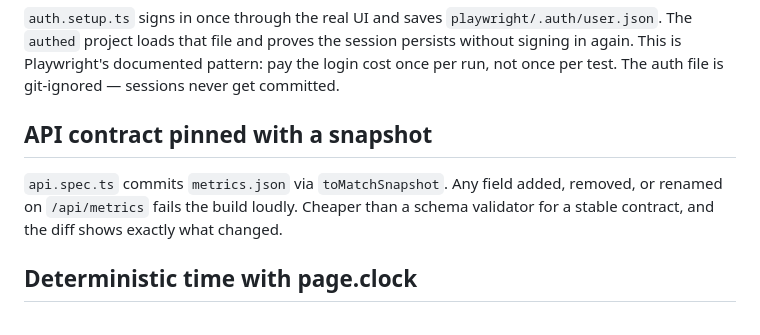
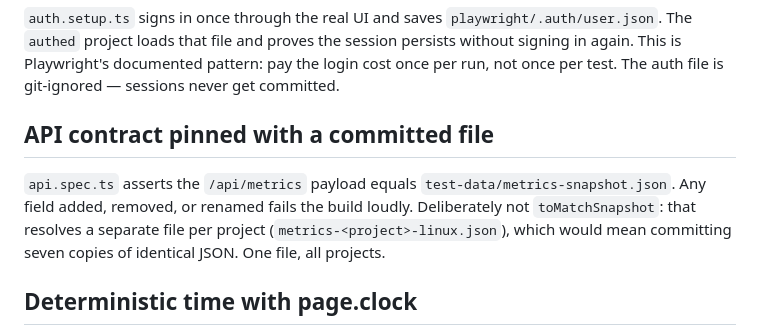
Before and after one commit to acbharath14/enterprise-qa-automation-blueprint, a Markdown page: docs/decisions.md, the part around the change. GitHub-like rendering.

Commit message:
docs: correct API contract pinning approach

```diff
--- a/docs/decisions.md
+++ b/docs/decisions.md
@@ -105,11 +105,13 @@ the session persists without signing in again. This is Playwright's documented
 pattern: pay the login cost once per run, not once per test. The auth file is
 git-ignored — sessions never get committed.
 
-## API contract pinned with a snapshot
+## API contract pinned with a committed file
 
-`api.spec.ts` commits `metrics.json` via `toMatchSnapshot`. Any field added,
-removed, or renamed on `/api/metrics` fails the build loudly. Cheaper than a
-schema validator for a stable contract, and the diff shows exactly what changed.
+`api.spec.ts` asserts the `/api/metrics` payload equals
+`test-data/metrics-snapshot.json`. Any field added, removed, or renamed fails
+the build loudly. Deliberately not `toMatchSnapshot`: that resolves a
+separate file per project (`metrics-<project>-linux.json`), which would mean
+committing seven copies of identical JSON. One file, all projects.
 
 ## Deterministic time with page.clock
 
```
